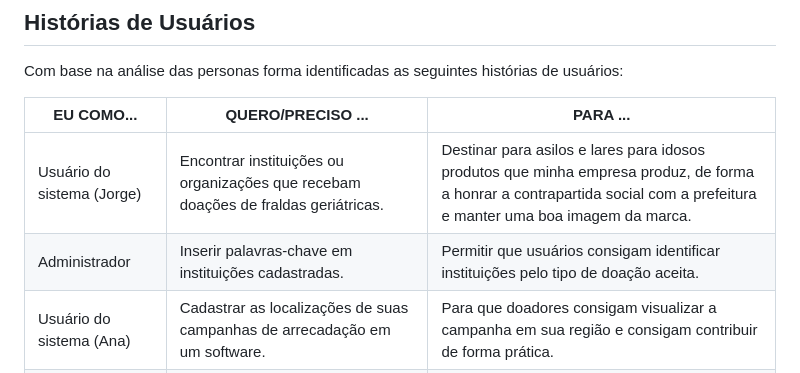
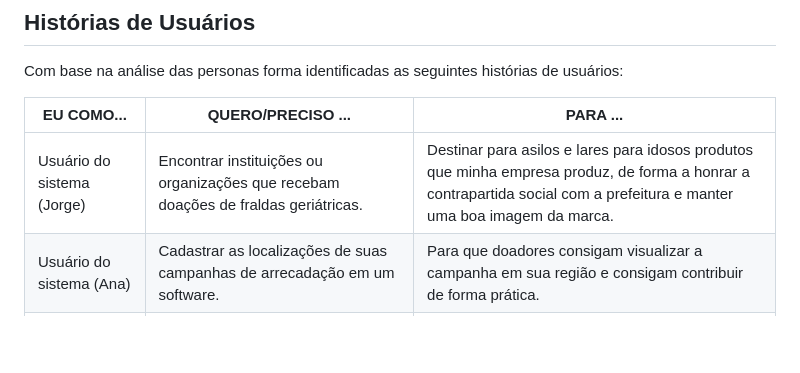
Before and after one commit to ICEI-PUC-Minas-PMV-SI/pmv-si-2023-2-pe1-t2-doeaqui, a Markdown page: docs/especification.md, the part around the change. Drawn GitHub-style; blank space fills up the shorter version.

Commit message:
removeradministrador.md

```diff
--- a/docs/especification.md
+++ b/docs/especification.md
@@ -178,7 +178,6 @@ Com base na análise das personas forma identificadas as seguintes histórias de
 |EU COMO... | QUERO/PRECISO ...  |PARA ... |
 |--------------------|------------------------------------|----------------------------------------|
 |Usuário do sistema (Jorge)  | Encontrar instituições ou organizações que recebam doações de fraldas geriátricas.  | Destinar para asilos e lares para idosos produtos que minha empresa produz, de forma a honrar a contrapartida social com a prefeitura e manter uma boa imagem da marca. |
-|Administrador       | Inserir palavras-chave em instituições cadastradas. | Permitir que usuários consigam identificar instituições pelo tipo de doação aceita. |
 |Usuário do sistema (Ana) | Cadastrar as localizações de suas campanhas de arrecadação em um software. | Para que doadores consigam visualizar a campanha em sua região e consigam contribuir de forma prática. |
 |Usuário do sistema (Joyce) | Preciso de dados bancários das instituições. | Realizar doações monetárias. |
 |Usuário do sistema (Joyce) | Preciso de uma lista de instituições que eu possa doar. | Saber quais eu posso ajudar mais vezes e ter o controle de quais já doei.|
```
